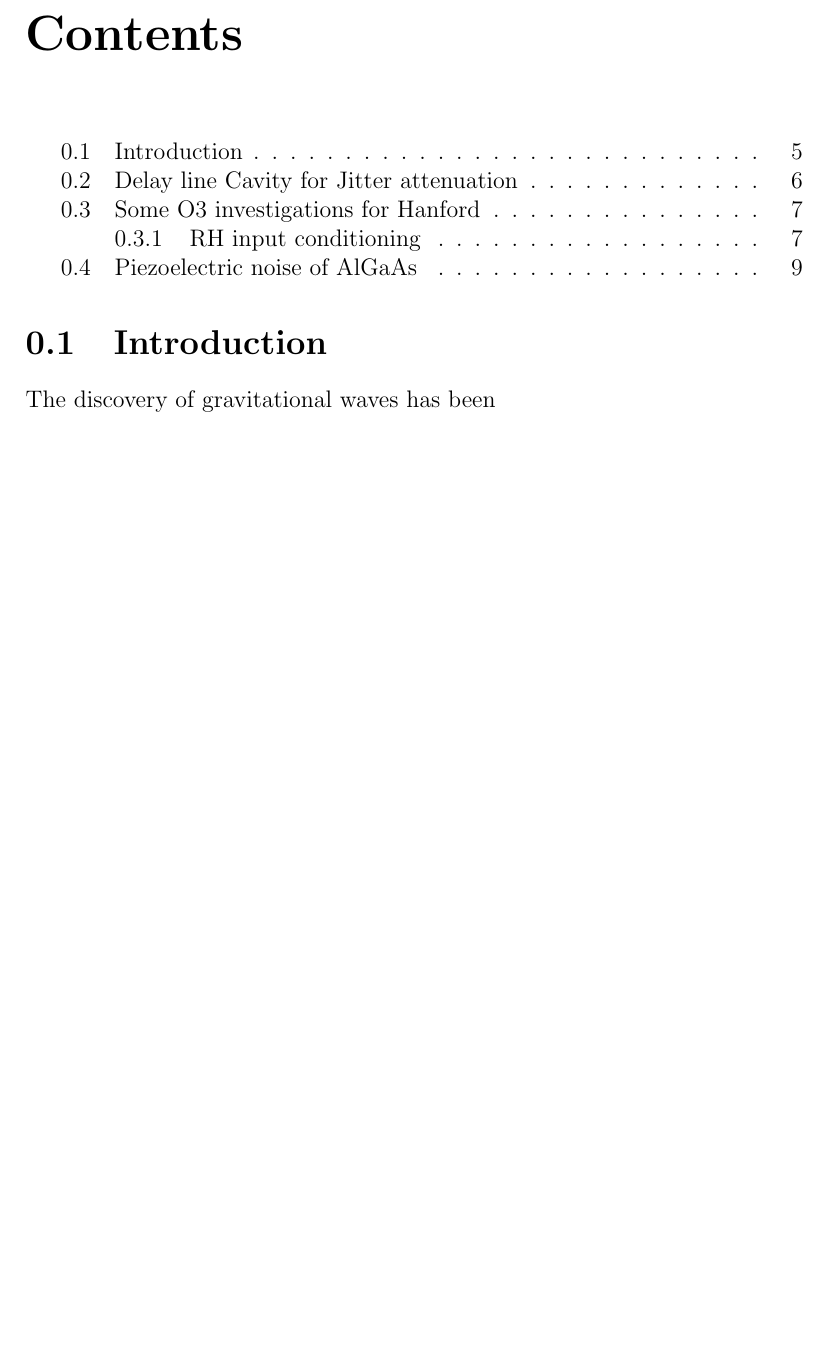
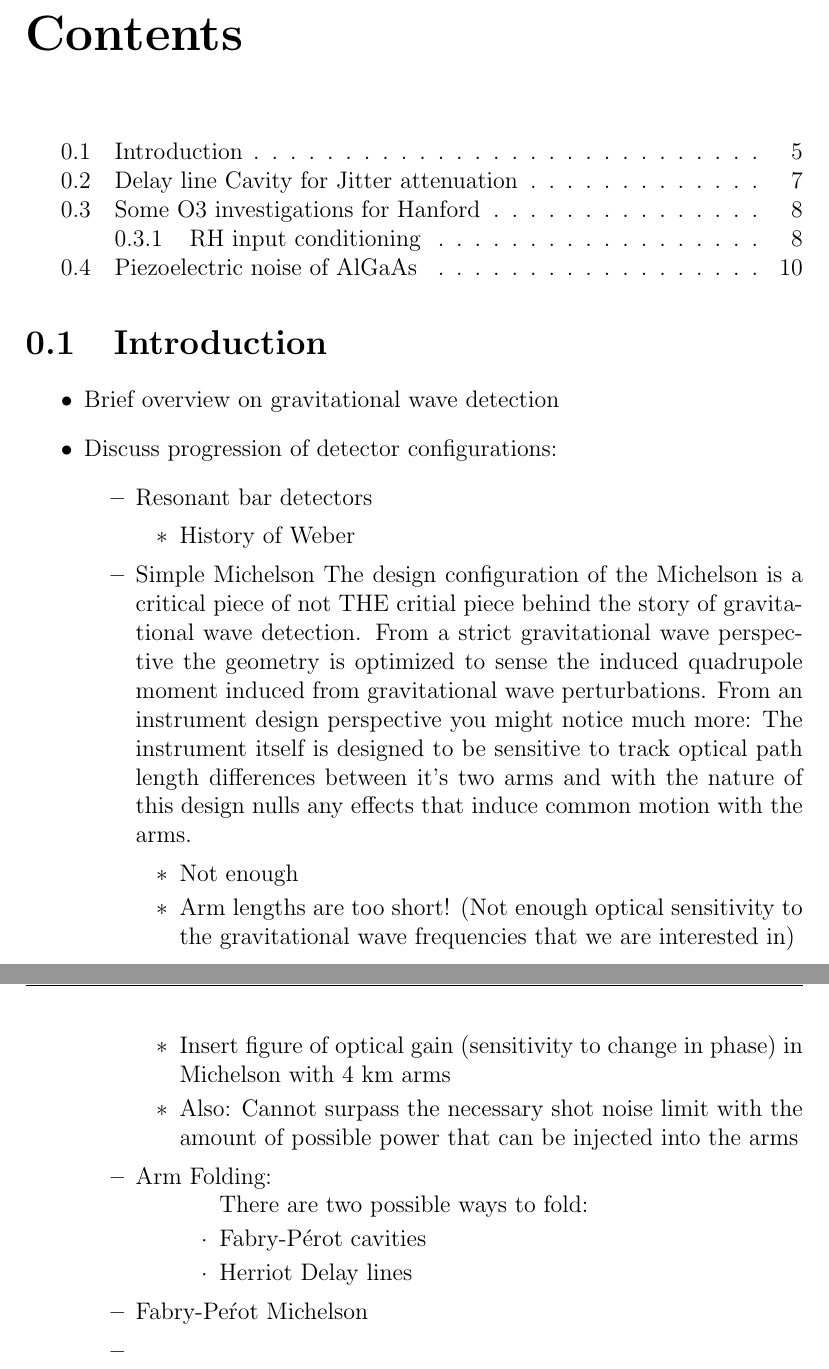
Before and after one commit to dancvan/dissertation, a LaTeX document (main.tex, which reads chapters/intro.tex): part of page 6 of 10 before the commit and two parts of pages 6 and 7 of 11 after it, the two joined at a grey line, cut so that both start at the same text, the shorter picture padded with empty space. Compiled offline with pdfLaTeX.

```diff
--- a/chapters/intro.tex
+++ b/chapters/intro.tex
@@ -1,2 +1,29 @@
 %% Introduction
-The discovery of gravitational waves has been
+\begin{itemize}
+\item Brief overview on gravitational wave detection
+\item Discuss progression of detector configurations:
+\begin{itemize}
+\item Resonant bar detectors
+\begin{itemize}
+\item History of Weber
+\end{itemize}
+\item Simple Michelson
+The design configuration of the Michelson is a critical piece of not THE critial piece behind the story of gravitational wave detection. From a strict gravitational wave perspective the geometry is optimized to sense the induced quadrupole moment induced from gravitational wave perturbations. From an instrument design perspective you might notice much more: The instrument itself is designed to be sensitive to track optical path length differences between it's two arms and with the nature of this design nulls any effects that induce common motion with the arms.
+\begin{itemize}
+\item Not enough
+\item Arm lengths are too short! (Not enough optical sensitivity to the gravitational wave frequencies that we are interested in)
+\item Insert figure of optical gain (sensitivity to change in phase) in Michelson with 4 km arms
+\item Also: Cannot surpass the necessary shot noise limit with the amount of possible power that can be injected into the arms
+\end{itemize}
+\item Arm Folding:
+\begin{itemize}
+There are two possible ways to fold:
+\begin{itemize}
+\item Fabry-Pérot cavities
+\item Herriot Delay lines
+\end{itemize}
+\end{itemize}
+\item Fabry-Pe\'rot Michelson
+\item
+\end{itemize}
+\end{itemize}
```
Also changed, not shown: chapters/JAC.tex (+1 -0 lines), chapters/pdh_lock.tex (added, +3 -0 lines), chapters/pen.tex (+1 -1 lines), main.tex (+2 -2 lines), images/IRHF/IRHF_compare_w_self.pdf.
